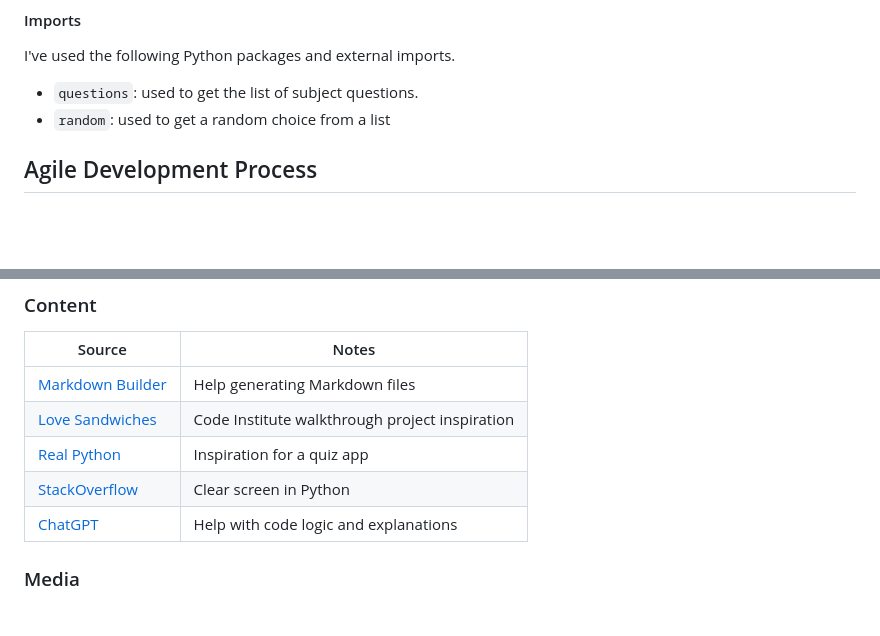
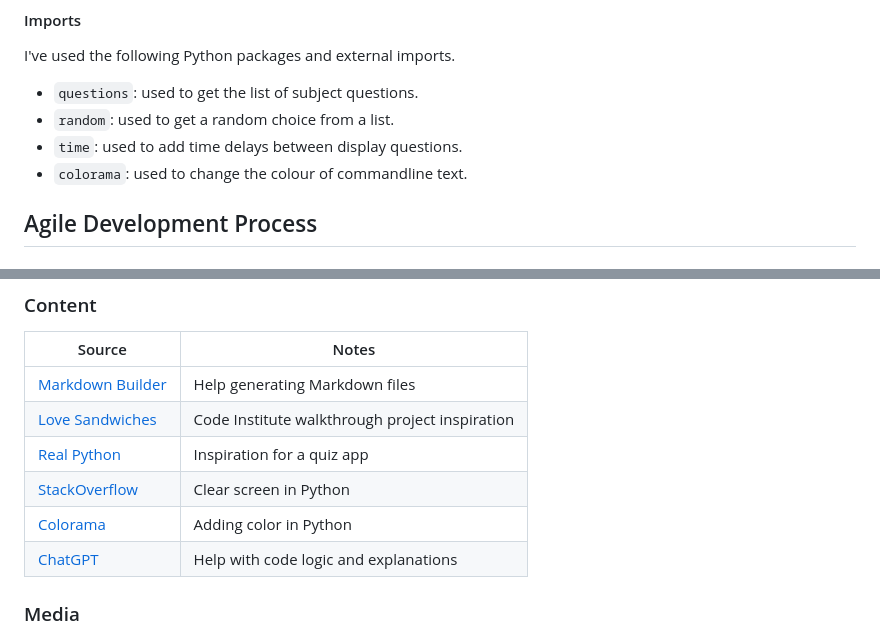
Before and after one commit to RadwanDuadu/AcademIQ, a Markdown page: README.md, 2 parts joined by grey strips. GitHub-like rendering; blank space fills up the shorter version.

Commit message:
Add imports section to readme

```diff
--- a/README.md
+++ b/README.md
@@ -196,7 +196,9 @@ The primary functions used on this application are:
 I've used the following Python packages and external imports.
 
 - `questions`: used to get the list of subject questions.
-- `random`: used to get a random choice from a list
+- `random`: used to get a random choice from a list.
+- `time`: used to add time delays between display questions.
+- `colorama`: used to change the colour of commandline text.
 
 ## Agile Development Process
 
@@ -335,6 +337,7 @@ There are no remaining major differences between the local version when compared
 | [Love Sandwiches](https://codeinstitute.net) | Code Institute walkthrough project inspiration |
 | [Real Python](https://realpython.com/python-quiz-application) | Inspiration for a quiz app |
 | [StackOverflow](https://stackoverflow.com/a/50921841) | Clear screen in Python |
+| [Colorama](https://www.youtube.com/watch?v=u51Zjlnui4Y) | Adding color in Python |
 | [ChatGPT](https://chatgpt.com) | Help with code logic and explanations |
 
 ### Media
```
